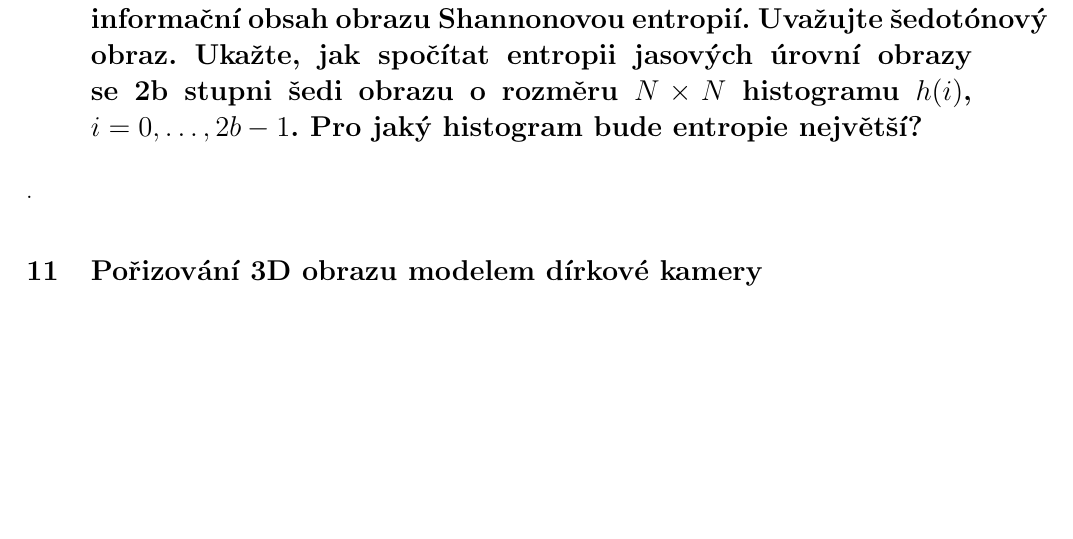
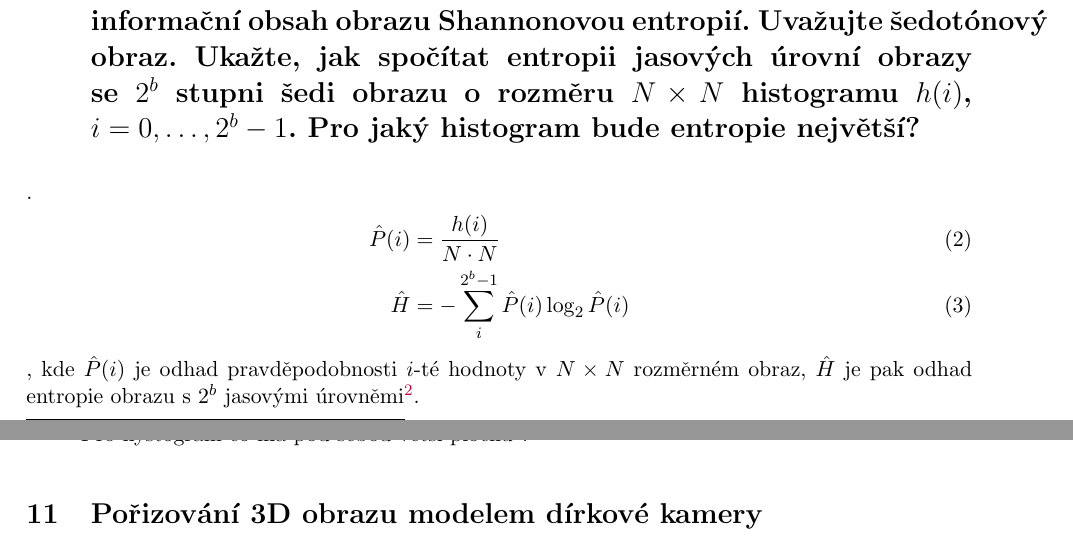
Before and after one commit to knedl1k/A7B33DIF_exam, a LaTeX document (main.tex, which reads questions/010.tex): part of page 11 of 34 before the commit and two parts of pages 11 and 12 of 34 after it, the two joined at a grey line, cut so that both start at the same text, the shorter picture padded with empty space. Compiled offline with pdfLaTeX.

Commit message:
added 10

```diff
--- a/questions/010.tex
+++ b/questions/010.tex
@@ -1,4 +1,12 @@
 \section{I když nic nevíme o interpretaci obrazových dat, můžeme měřit informační obsah obrazu Shannonovou entropií.
-Uvažujte šedotónový obraz. Ukažte, jak spočítat entropii jasových úrovní obrazy se 2b stupni šedi obrazu o rozměru
+Uvažujte šedotónový obraz. Ukažte, jak spočítat entropii jasových úrovní obrazy se $2^b$ stupni šedi obrazu o rozměru
 \texorpdfstring{$N \times N$}{N x N} histogramu \texorpdfstring{$h(i)$}{h(i)},
-\texorpdfstring{$i=0,\dots,2b-1$}{i=0,\dots,2b-1}. Pro jaký histogram bude entropie největší?}.
+\texorpdfstring{$i=0,\dots,2^b-1$}{i=0,\dots,2^b-1}. Pro jaký histogram bude entropie největší?}.
+\begin{align}
+  \hat P(i) &= \frac{h(i)}{N\cdot N} \\
+  \hat H &= - \sum_i^{2^b-1}\hat P(i)\log_2\hat P(i)
+\end{align}
+, kde $\hat P(i)$ je odhad pravděpodobnosti $i$-té hodnoty v $N\times N$ rozměrném obraz, $\hat H$ je pak odhad entropie obrazu s $2^b$ jasovými úrovněmi%
+\footnote{tento odhad je optimistický, jelikož existuje statistická závislost mezi jasy jednotlivých pixelů v normálním obrazu}.
+\begin{itemize}
+  \item{Pro jaký histogram bude entropie větší?\\}
```
Also changed, not shown: questions/010.tex (3 more changed lines).
